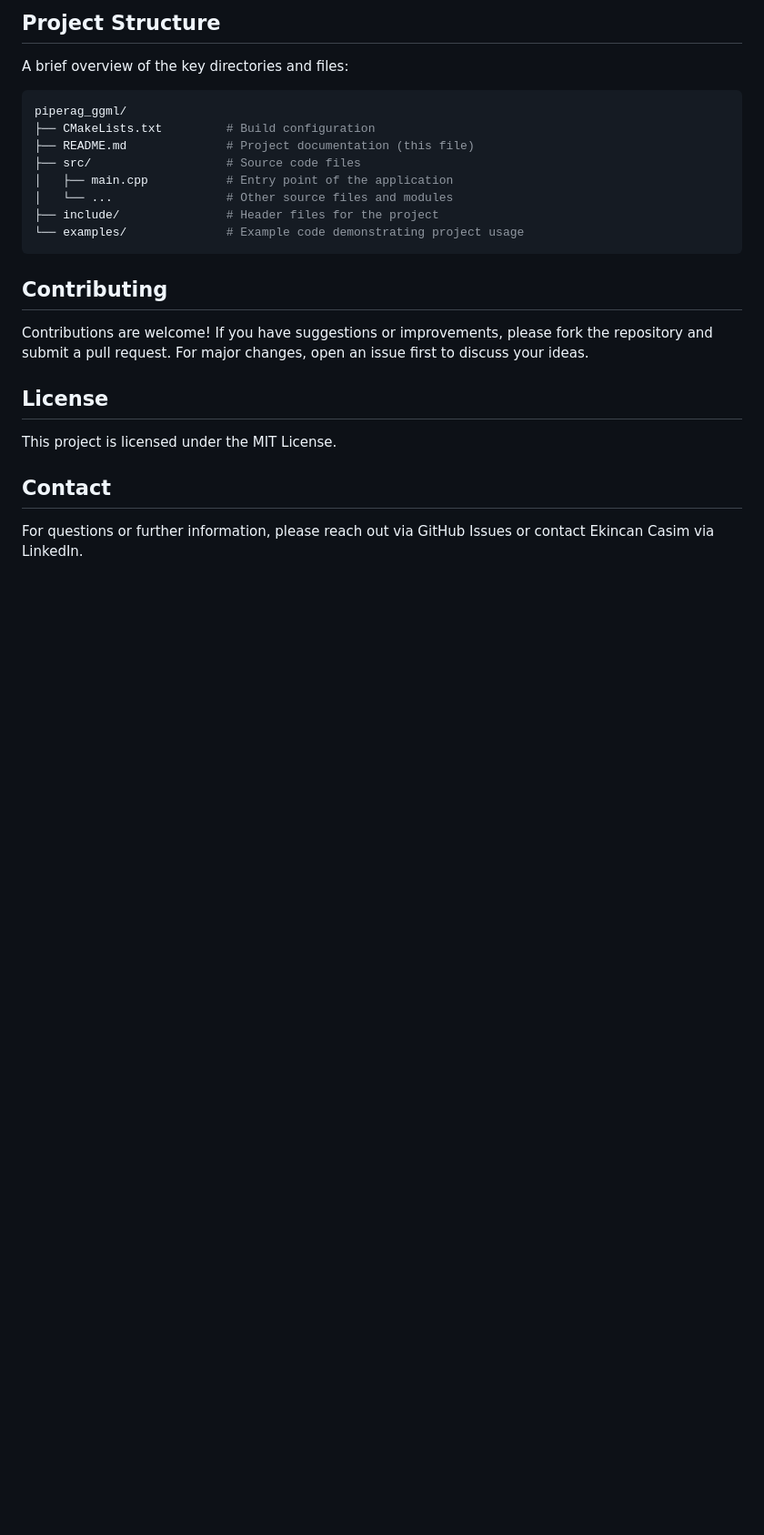
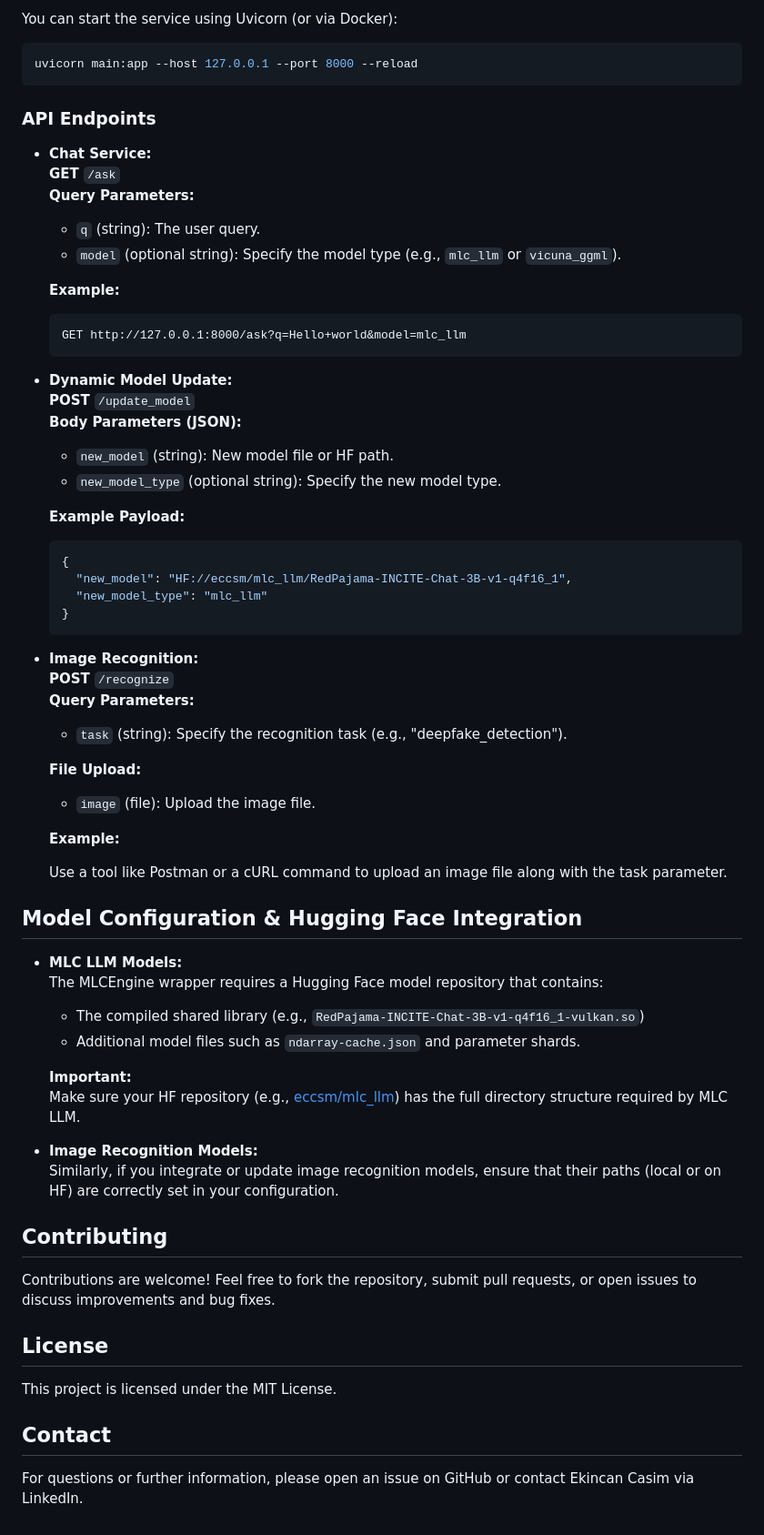
Before and after one commit to eccsm/piperag_ggml, a Markdown page: readme.md, the part around one of its changes. Shown at 91% size. Drawn GitHub-style; blank space fills up the shorter version.

````diff
--- a/readme.md
+++ b/readme.md
@@ -66,22 +77,72 @@ Include brief instructions on how to use the project. For example:
 
-## Project Structure
-A brief overview of the key directories and files:
+You can start the service using Uvicorn (or via Docker):
 
-```makefile
-piperag_ggml/
-├── CMakeLists.txt         # Build configuration
-├── README.md              # Project documentation (this file)
-├── src/                   # Source code files
-│   ├── main.cpp           # Entry point of the application
-│   └── ...                # Other source files and modules
-├── include/               # Header files for the project
-└── examples/              # Example code demonstrating project usage
+```bash
+uvicorn main:app --host 127.0.0.1 --port 8000 --reload
 ```
+
+### API Endpoints
+
+- **Chat Service:**
+  **GET** `/ask`
+  **Query Parameters:**
+  - `q` (string): The user query.
+  - `model` (optional string): Specify the model type (e.g., `mlc_llm` or `vicuna_ggml`).
+
+  **Example:**
+
+  ```
+  GET http://127.0.0.1:8000/ask?q=Hello+world&model=mlc_llm
+  ```
+
+- **Dynamic Model Update:**
+  **POST** `/update_model`
+  **Body Parameters (JSON):**
+  - `new_model` (string): New model file or HF path.
+  - `new_model_type` (optional string): Specify the new model type.
+
+  **Example Payload:**
+
+  ```json
+  {
+    "new_model": "HF://eccsm/mlc_llm/RedPajama-INCITE-Chat-3B-v1-q4f16_1",
+    "new_model_type": "mlc_llm"
+  }
+  ```
+
+- **Image Recognition:**
+  **POST** `/recognize`
+  **Query Parameters:**
+  - `task` (string): Specify the recognition task (e.g., "deepfake_detection").
+
+  **File Upload:**
+  - `image` (file): Upload the image file.
+
+  **Example:**
+
+  Use a tool like Postman or a cURL command to upload an image file along with the task parameter.
+
+## Model Configuration & Hugging Face Integration
+
+- **MLC LLM Models:**
+  The MLCEngine wrapper requires a Hugging Face model repository that contains:
+  - The compiled shared library (e.g., `RedPajama-INCITE-Chat-3B-v1-q4f16_1-vulkan.so`)
+  - Additional model files such as `ndarray-cache.json` and parameter shards.
+
+  **Important:**
+  Make sure your HF repository (e.g., [eccsm/mlc_llm](https://huggingface.co/eccsm/mlc_llm)) has the full directory structure required by MLC LLM.
+
+- **Image Recognition Models:**
+  Similarly, if you integrate or update image recognition models, ensure that their paths (local or on HF) are correctly set in your configuration.
+
 ## Contributing
-Contributions are welcome! If you have suggestions or improvements, please fork the repository and submit a pull request. For major changes, open an issue first to discuss your ideas.
+
+Contributions are welcome! Feel free to fork the repository, submit pull requests, or open issues to discuss improvements and bug fixes.
 
 ## License
+
 This project is licensed under the MIT License.
 
 ## Contact
-For questions or further information, please reach out via GitHub Issues or contact Ekincan Casim via LinkedIn.
+
+For questions or further information, please open an issue on GitHub or contact Ekincan Casim via LinkedIn.
````
Also changed, not shown: other parts of readme.md (+46 -35 lines).
